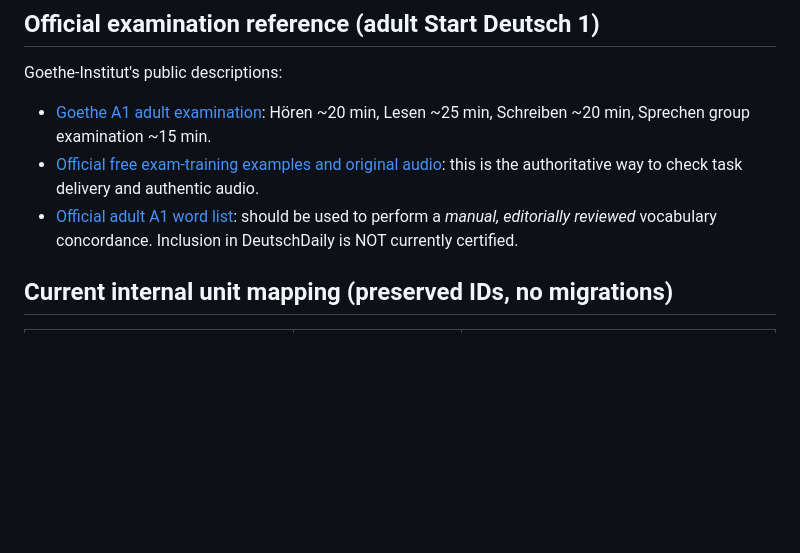
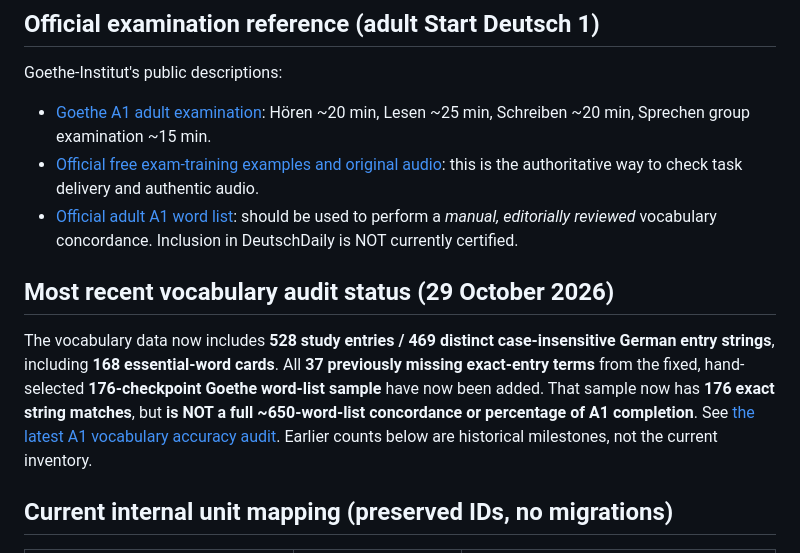
Before and after one commit to Bivekumarsah/german-daily-companion, a Markdown page: docs/a1-exam-coverage-register.md, the part around the change. Rendered like a GitHub page; blank space fills up the shorter version.

Commit message:
Port Goethe A1 gap closure docs/a1-exam-coverage-register.md

```diff
--- a/docs/a1-exam-coverage-register.md
+++ b/docs/a1-exam-coverage-register.md
@@ -7,6 +7,10 @@ Goethe-Institut's public descriptions:
 - [Goethe A1 adult examination](https://www.goethe.de/ins/de/en/prf/gzsd1.cfm): Hören ~20 min, Lesen ~25 min, Schreiben ~20 min, Sprechen group examination ~15 min.
 - [Official free exam-training examples and original audio](https://www.goethe.de/en/spr/prf/ueb/pa1.html): this is the authoritative way to check task delivery and authentic audio.
 - [Official adult A1 word list](https://www.goethe.de/pro/relaunch/prf/en/A1_SD1_Wortliste_02.pdf): should be used to perform a *manual, editorially reviewed* vocabulary concordance. Inclusion in DeutschDaily is NOT currently certified.
+
+## Most recent vocabulary audit status (29 October 2026)
+
+The vocabulary data now includes **528 study entries / 469 distinct case-insensitive German entry strings**, including **168 essential-word cards**. All **37 previously missing exact-entry terms** from the fixed, hand-selected **176-checkpoint Goethe word-list sample** have now been added. That sample now has **176 exact string matches**, but **is NOT a full ~650-word-list concordance or percentage of A1 completion**. See [the latest A1 vocabulary accuracy audit](a1-vocabulary-accuracy-audit.md). Earlier counts below are historical milestones, not the current inventory.
 
 ## Current internal unit mapping (preserved IDs, no migrations)
 
```
